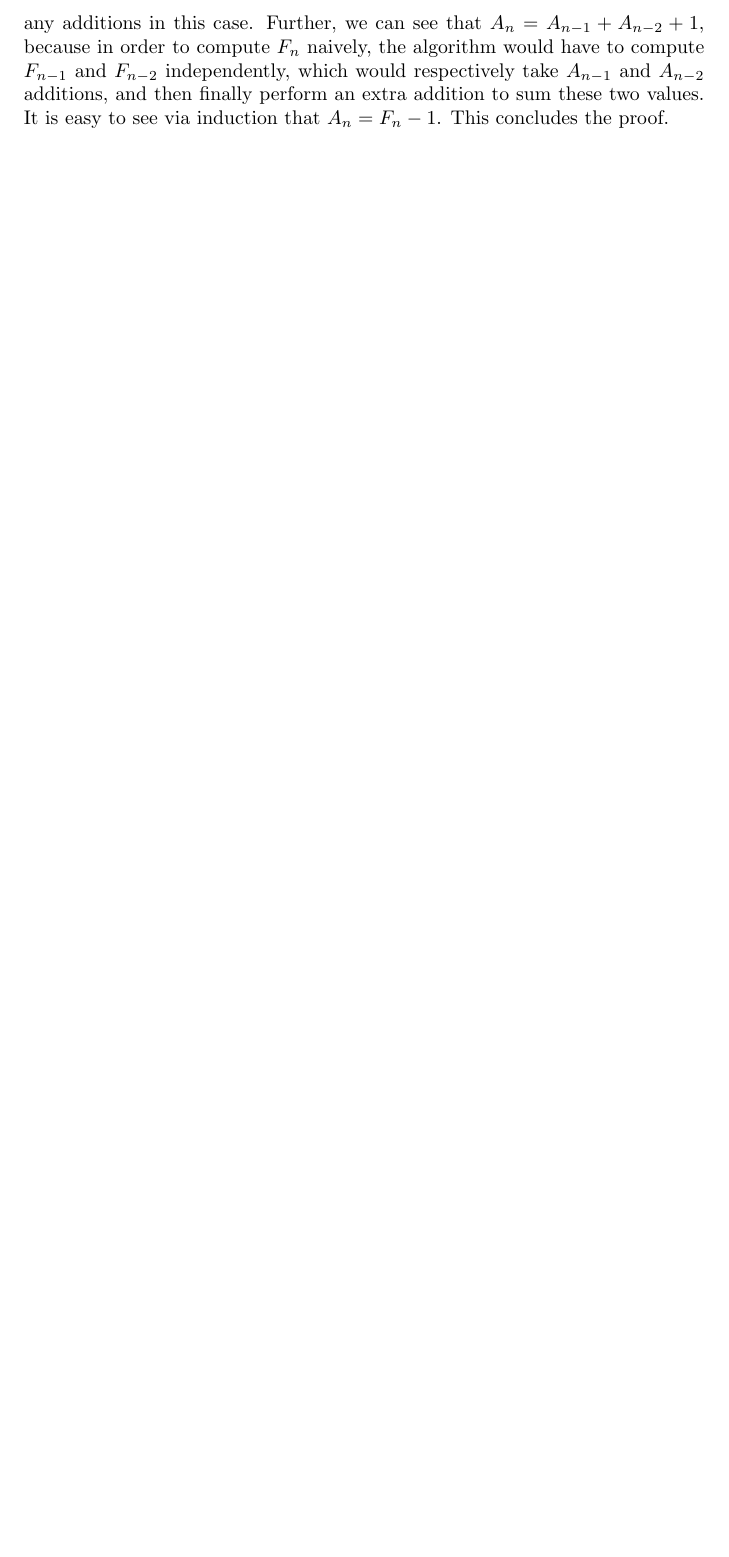
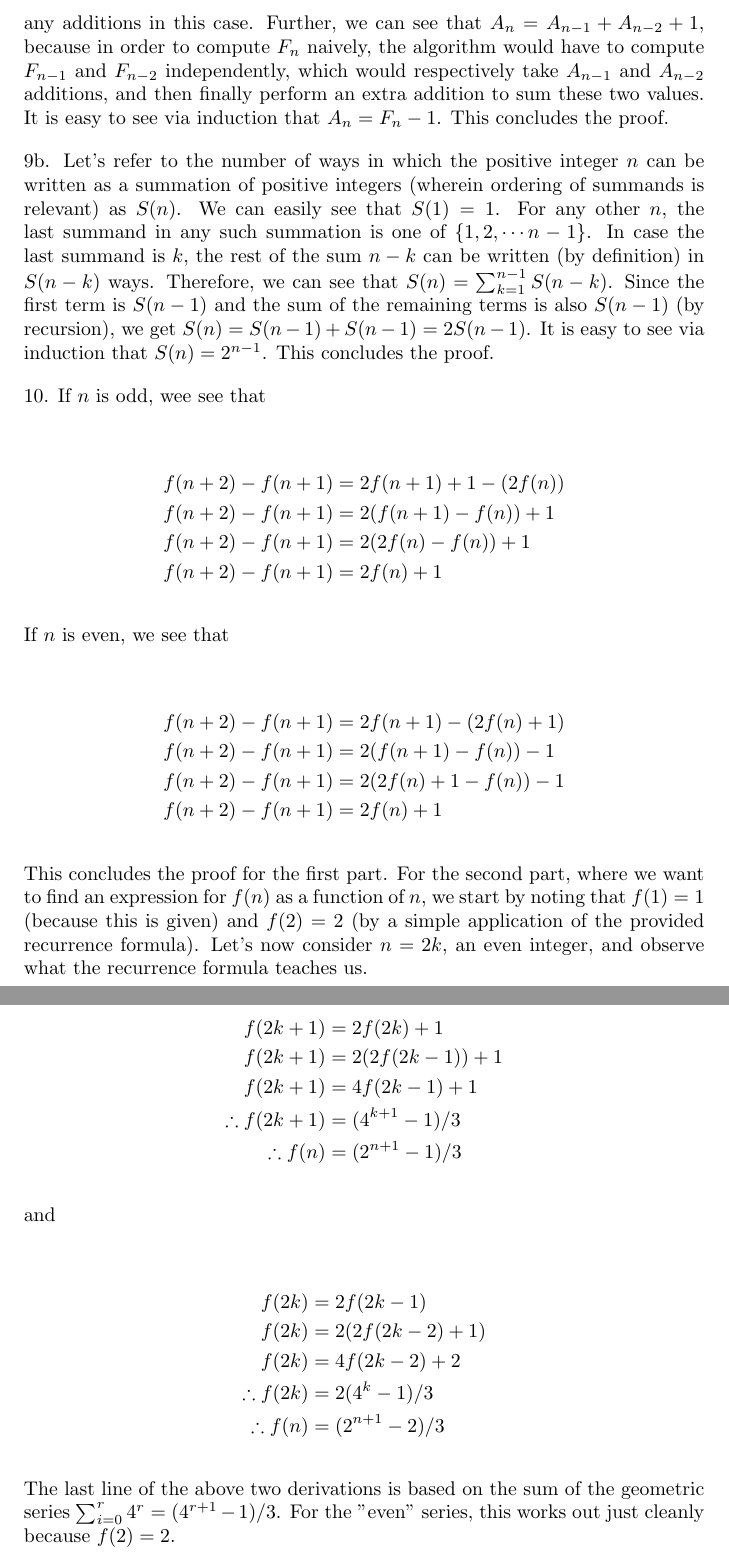
Before and after one commit to grsubramanian/math-playground, a LaTeX document (solutions_combinatorics_peter_cameron/chapter_4/chapter_4.tex): part of page 3 of 3 before the commit and two parts of pages 3 and 4 of 4 after it, the two joined at a grey line, cut so that both start at the same text, the shorter picture padded with empty space. Compiled offline with pdfLaTeX.

Commit message:
solutions_combinatorics_peter_cameron/chapter_4:problem_9b,problem_10

```diff
--- a/solutions_combinatorics_peter_cameron/chapter_4/chapter_4.tex
+++ b/solutions_combinatorics_peter_cameron/chapter_4/chapter_4.tex
@@ -57,4 +57,46 @@ This concludes the proof by induction.
 
 7. The inefficient algorithm computes $F_n$ recursively as $F_{n - 1} + F_{n - 2}$, then each of these recursively without storing intermediate results. Let's call the number of additions required to compute $F_n$ as $A_n$. Clearly, $A_0 = A_1 = 0$, since the algorithm uses the base case values of $F_0 = F_1 = 1$ and does not need to perform any additions in this case. Further, we can see that $A_n = A_{n - 1} + A_{n - 2} + 1$, because in order to compute $F_n$ naively, the algorithm would have to compute $F_{n - 1}$ and $F_{n - 2}$ independently, which would respectively take $A_{n - 1}$ and $A_{n - 2}$ additions, and then finally perform an extra addition to sum these two values. It is easy to see via induction that $A_n = F_n - 1$. This concludes the proof.
 
+9b. Let's refer to the number of ways in which the positive integer $n$ can be written as a summation of positive integers (wherein ordering of summands is relevant) as $S(n)$. We can easily see that $S(1) = 1$. For any other $n$, the last summand in any such summation is one of $\{1, 2, \cdots n - 1\}$. In case the last summand is $k$, the rest of the sum $n - k$ can be written (by definition) in $S(n - k)$ ways. Therefore, we can see that $S(n) = \sum_{k = 1}^{n - 1} S(n - k)$. Since the first term is $S(n - 1)$ and the sum of the remaining terms is also $S(n - 1)$ (by recursion), we get $S(n) = S(n - 1) + S(n - 1) = 2S(n - 1)$. It is easy to see via induction that $S(n) = 2^{n - 1}$. This concludes the proof.
+
+10. If $n$ is odd, wee see that
+
+\begin{align*}
+    f(n + 2) - f(n + 1) &= 2f(n + 1) + 1 - (2f(n)) \\
+    f(n + 2) - f(n + 1) &= 2(f(n + 1) - f(n)) + 1 \\
+    f(n + 2) - f(n + 1) &= 2(2f(n) - f(n)) + 1 \\
+    f(n + 2) - f(n + 1) &= 2f(n) + 1
+\end{align*}
+
+If $n$ is even, we see that
+
+\begin{align*}
+    f(n + 2) - f(n + 1) &= 2f(n + 1) - (2f(n) + 1) \\
+    f(n + 2) - f(n + 1) &= 2(f(n + 1) - f(n)) - 1 \\
+    f(n + 2) - f(n + 1) &= 2(2f(n) + 1 - f(n)) - 1 \\
+    f(n + 2) - f(n + 1) &= 2f(n) + 1
+\end{align*}
+
+This concludes the proof for the first part. For the second part, where we want to find an expression for $f(n)$ as a function of $n$, we start by noting that $f(1) = 1$ (because this is given) and $f(2) = 2$ (by a simple application of the provided recurrence formula). Let's now consider $n = 2k$, an even integer, and observe what the recurrence formula teaches us.
+
+\begin{align*}
+    f(2k + 1) &= 2f(2k) + 1 \\
+    f(2k + 1) &= 2(2f(2k - 1)) + 1 \\
+    f(2k + 1) &= 4f(2k - 1) + 1 \\
+    \therefore f(2k + 1) &= (4^{k + 1} - 1) / 3 \\
+    \therefore f(n) &= (2^{n + 1} - 1) / 3
+\end{align*}
+
+and
+
+\begin{align*}
+    f(2k) &= 2f(2k - 1) \\
+    f(2k) &= 2(2f(2k - 2) + 1) \\
+    f(2k) &= 4f(2k - 2) + 2 \\
+    \therefore f(2k) &= 2(4^k - 1) / 3 \\
+    \therefore f(n) &= (2^{n + 1} - 2) / 3
+\end{align*}
+
+The last line of the above two derivations is based on the sum of the geometric series $\sum_{i = 0}^r 4^r = (4^{r + 1} - 1) / 3$. For the "even" series, this works out just cleanly because $f(2) = 2$.
+
 \end{document}
```
Also changed, not shown: solutions_combinatorics_peter_cameron/chapter_4/chapter_4.pdf.
